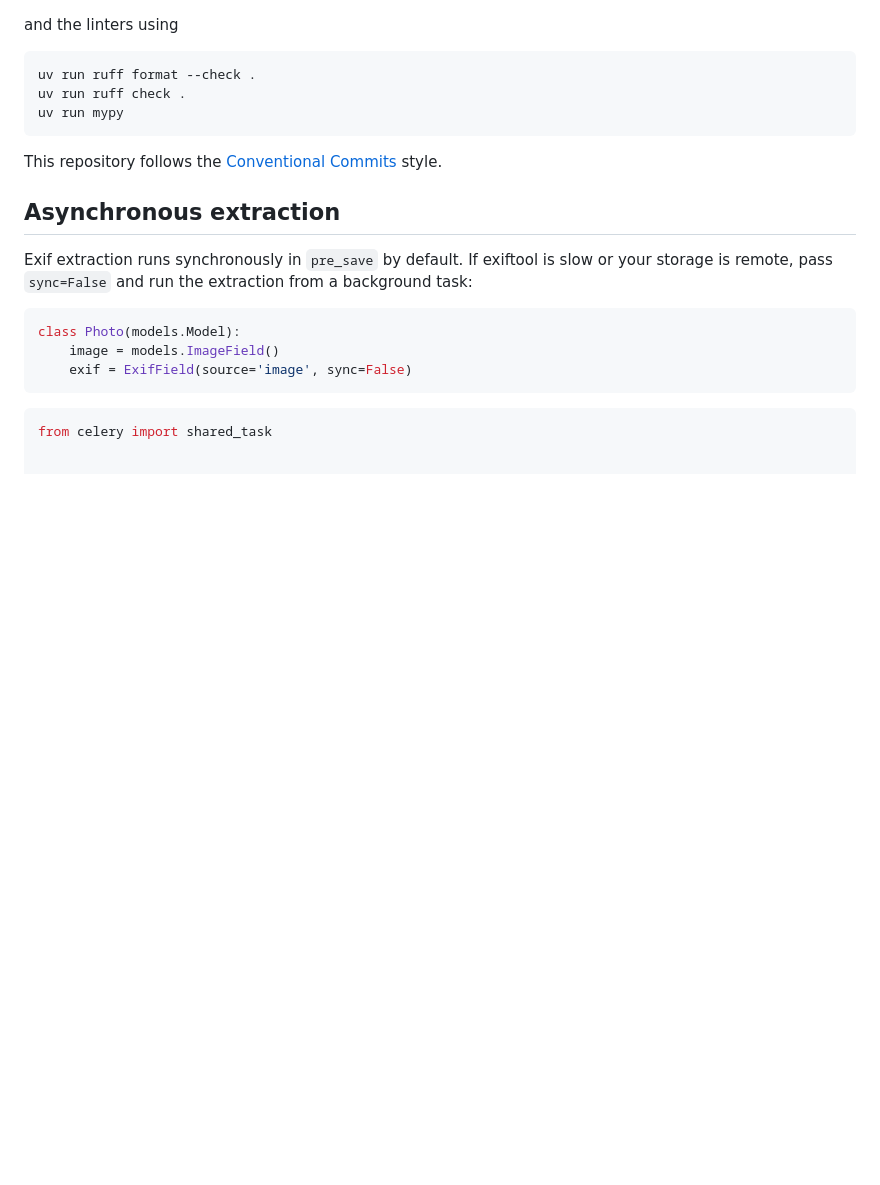
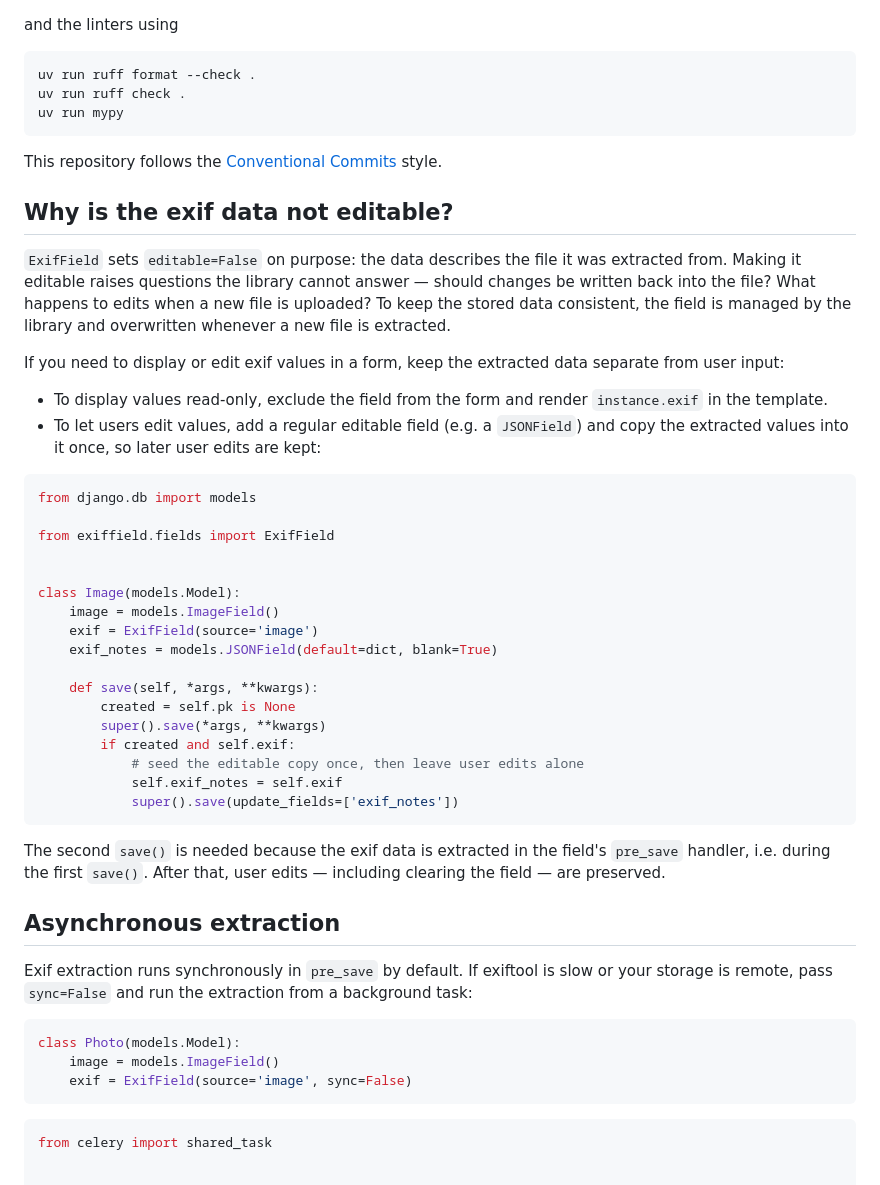
Before and after one commit to escaped/django-exiffield, a Markdown page: README.md, the part around the change. GitHub-like rendering; blank space fills up the shorter version.

Commit message:
docs: explain why exif fields are not editable (#29)
Documents the design decision requested in #6: the extracted data belongs
to the file, and editable copies belong in a separate field. Includes a
read-only display hint and a seed-once workaround for editable values.

Docs-only change — no behavior to test.

````diff
--- a/README.md
+++ b/README.md
@@ -177,6 +177,46 @@ uv run mypy
 This repository follows the [Conventional Commits](https://www.conventionalcommits.org/)
 style.
 
+## Why is the exif data not editable?
+
+`ExifField` sets `editable=False` on purpose: the data describes the file it
+was extracted from. Making it editable raises questions the library cannot
+answer — should changes be written back into the file? What happens to edits
+when a new file is uploaded? To keep the stored data consistent, the field is
+managed by the library and overwritten whenever a new file is extracted.
+
+If you need to display or edit exif values in a form, keep the extracted data
+separate from user input:
+
+- To display values read-only, exclude the field from the form and render
+  `instance.exif` in the template.
+- To let users edit values, add a regular editable field (e.g. a `JSONField`)
+  and copy the extracted values into it once, so later user edits are kept:
+
+```python
+from django.db import models
+
+from exiffield.fields import ExifField
+
+
+class Image(models.Model):
+    image = models.ImageField()
+    exif = ExifField(source='image')
+    exif_notes = models.JSONField(default=dict, blank=True)
+
+    def save(self, *args, **kwargs):
+        created = self.pk is None
+        super().save(*args, **kwargs)
+        if created and self.exif:
+            # seed the editable copy once, then leave user edits alone
+            self.exif_notes = self.exif
+            super().save(update_fields=['exif_notes'])
+```
+
+The second `save()` is needed because the exif data is extracted in the
+field's `pre_save` handler, i.e. during the first `save()`. After that, user
+edits — including clearing the field — are preserved.
+
 ## Asynchronous extraction
 
 Exif extraction runs synchronously in `pre_save` by default. If exiftool is
````
